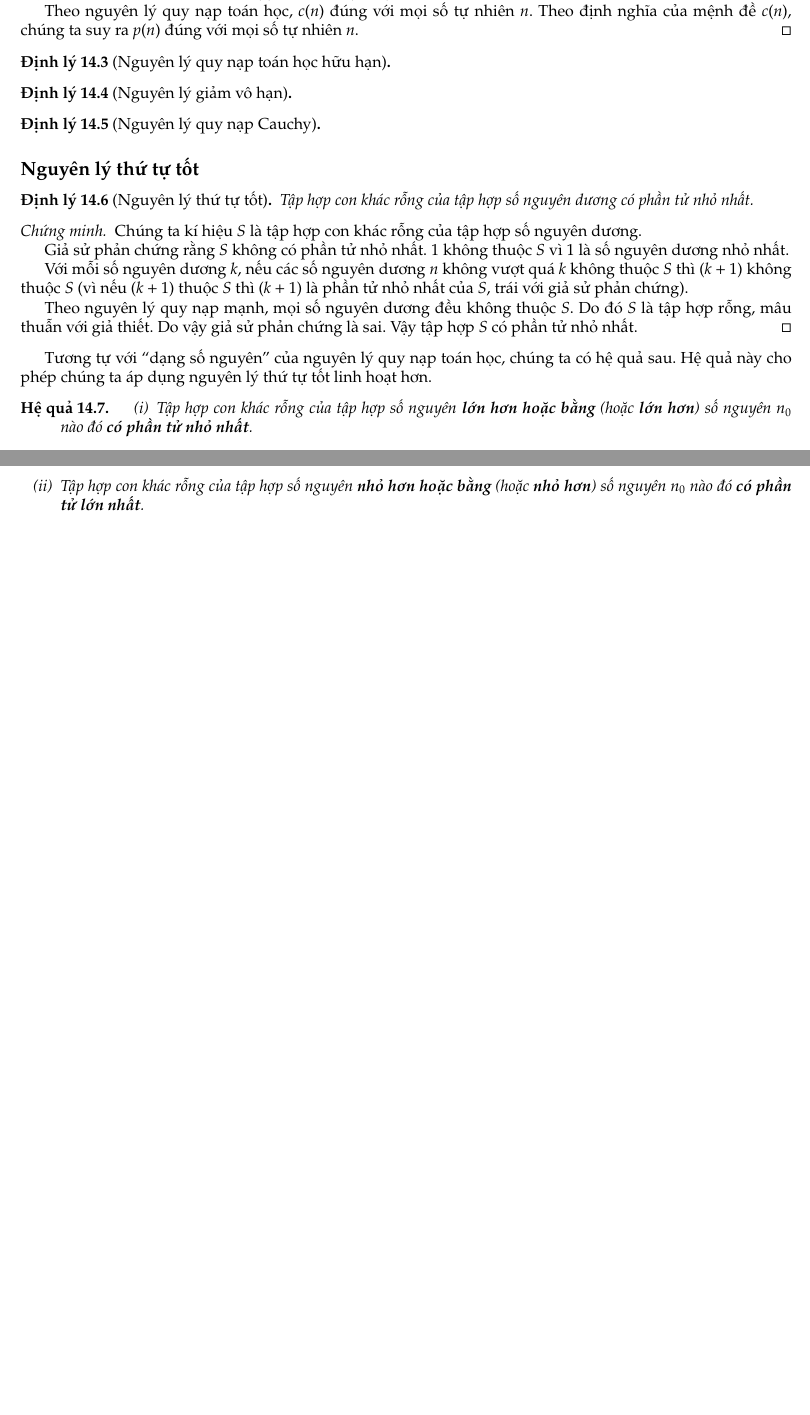
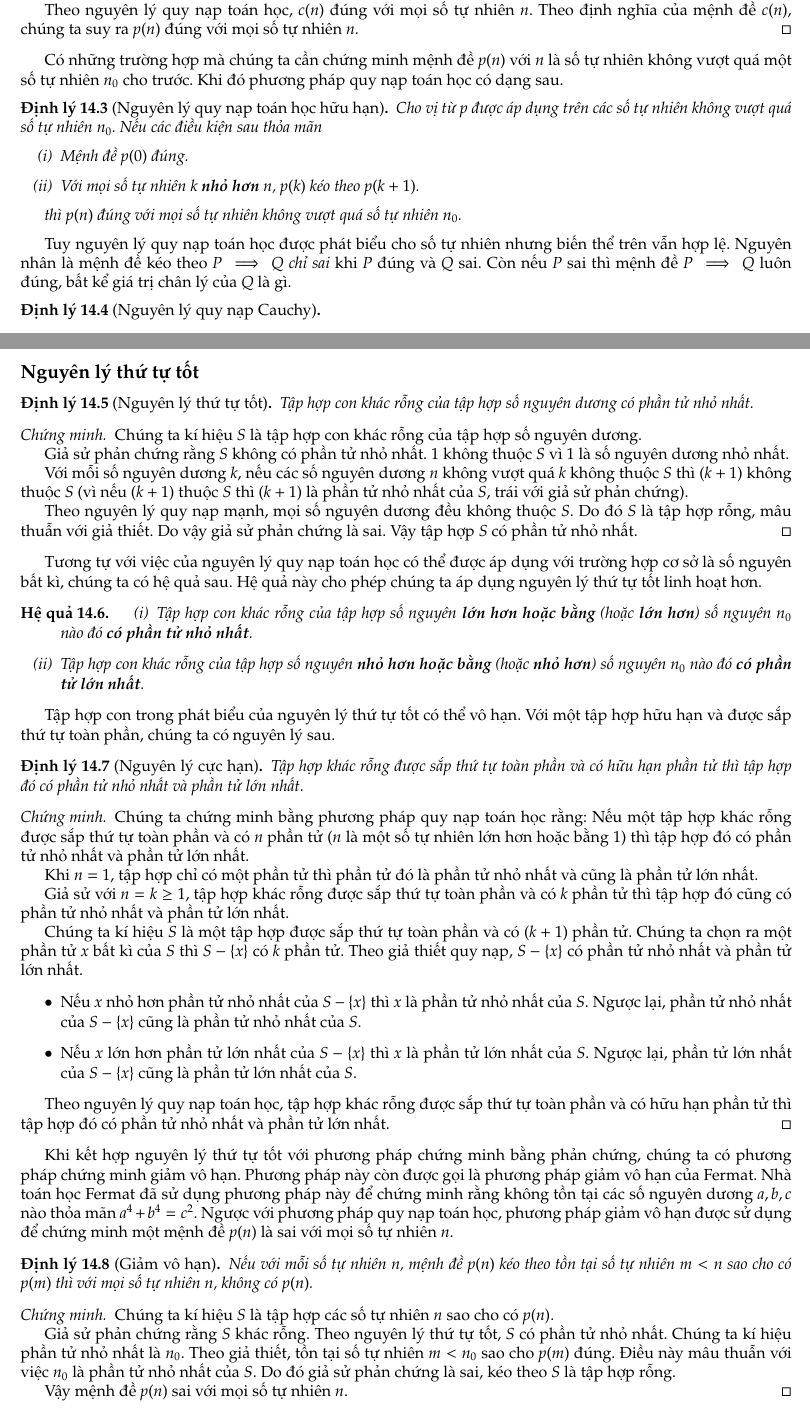
Before and after one commit to duong755/vermischt, a LaTeX book (set-theory/main.tex, which reads set-theory/chapter4.tex): two parts of pages 57 and 58 of 78 before the commit and two parts of pages 57 and 58 of 79 after it, joined at a grey line, cut so that both start at the same text, the shorter picture padded with empty space. Compiled offline with pdfLaTeX.

Commit message:
feat(set-theory): chapter 4, mathematical induction and well-ordering principle

```diff
--- a/set-theory/chapter4.tex
+++ b/set-theory/chapter4.tex
@@ -1573,11 +1576,18 @@ Với số nguyên, chúng ta có một mở rộng đơn giản cho nguyên lý
 	Theo nguyên lý quy nạp toán học, $c(n)$ đúng với mọi số tự nhiên $n$. Theo định nghĩa của mệnh đề $c(n)$, chúng ta suy ra $p(n)$ đúng với mọi số tự nhiên $n$.
 \end{proof}
 
+Có những trường hợp mà chúng ta cần chứng minh mệnh đề $p(n)$ với $n$ là số tự nhiên không vượt quá một số tự nhiên $n_{0}$ cho trước. Khi đó phương pháp quy nạp toán học có dạng sau.
 \begin{theorem}[Nguyên lý quy nạp toán học hữu hạn]
-\end{theorem}
-
-\begin{theorem}[Nguyên lý giảm vô hạn]
-\end{theorem}
+	Cho vị từ $p$ được áp dụng trên các số tự nhiên không vượt quá số tự nhiên $n_{0}$. Nếu các điều kiện sau thỏa mãn
+	\begin{enumerate}[label={(\roman*)}]
+		\item Mệnh đề $p(0)$ đúng.
+		\item Với mọi số tự nhiên $k$ \textbf{nhỏ hơn} $n$, $p(k)$ kéo theo $p(k+1)$.
+	\end{enumerate}
+
+	thì $p(n)$ đúng với mọi số tự nhiên không vượt quá số tự nhiên $n_{0}$.
+\end{theorem}
+
+Tuy nguyên lý quy nạp toán học được phát biểu cho số tự nhiên nhưng biến thể trên vẫn hợp lệ. Nguyên nhân là mệnh đề kéo theo $P\implies Q$ \textit{chỉ sai} khi $P$ đúng và $Q$ sai. Còn nếu $P$ sai thì mệnh đề $P\implies Q$ luôn đúng, bất kể giá trị chân lý của $Q$ là gì.
 
 \begin{theorem}[Nguyên lý quy nạp Cauchy]
 \end{theorem}
@@ -1598,14 +1608,48 @@ Với số nguyên, chúng ta có một mở rộng đơn giản cho nguyên lý
 	Theo nguyên lý quy nạp mạnh, mọi số nguyên dương đều không thuộc $S$. Do đó $S$ là tập hợp rỗng, mâu thuẫn với giả thiết. Do vậy giả sử phản chứng là sai. Vậy tập hợp $S$ có phần tử nhỏ nhất.
 \end{proof}
 
-Tương tự với ``dạng số nguyên'' của nguyên lý quy nạp toán học, chúng ta có hệ quả sau. Hệ quả này cho phép chúng ta áp dụng nguyên lý thứ tự tốt linh hoạt hơn.
-
+Tương tự với việc của nguyên lý quy nạp toán học có thể được áp dụng với trường hợp cơ sở là số nguyên bất kì, chúng ta có hệ quả sau. Hệ quả này cho phép chúng ta áp dụng nguyên lý thứ tự tốt linh hoạt hơn.
 \begin{corollary}
 	\begin{enumerate}[label={(\roman*)}]
 		\item Tập hợp con khác rỗng của tập hợp số nguyên \textbf{lớn hơn hoặc bằng} (hoặc \textbf{lớn hơn}) số nguyên $n_{0}$ nào đó \textbf{có phần tử nhỏ nhất}.
 		\item Tập hợp con khác rỗng của tập hợp số nguyên \textbf{nhỏ hơn hoặc bằng} (hoặc \textbf{nhỏ hơn}) số nguyên $n_{0}$ nào đó \textbf{có phần tử lớn nhất}.
 	\end{enumerate}
 \end{corollary}
+
+Tập hợp con trong phát biểu của nguyên lý thứ tự tốt có thể vô hạn. Với một tập hợp hữu hạn và được sắp thứ tự toàn phần, chúng ta có nguyên lý sau.
+\begin{theorem}[Nguyên lý cực hạn]
+	Tập hợp khác rỗng được sắp thứ tự toàn phần và có hữu hạn phần tử thì tập hợp đó có phần tử nhỏ nhất và phần tử lớn nhất.
+\end{theorem}
+
+\begin{proof}
+	Chúng ta chứng minh bằng phương pháp quy nạp toán học rằng: Nếu một tập hợp khác rỗng được sắp thứ tự toàn phần và có $n$ phần tử ($n$ là một số tự nhiên lớn hơn hoặc bằng $1$) thì tập hợp đó có phần tử nhỏ nhất và phần tử lớn nhất.
+
+	Khi $n = 1$, tập hợp chỉ có một phần tử thì phần tử đó là phần tử nhỏ nhất và cũng là phần tử lớn nhất.
+
+	Giả sử với $n = k\geq 1$, tập hợp khác rỗng được sắp thứ tự toàn phần và có $k$ phần tử thì tập hợp đó cũng có phần tử nhỏ nhất và phần tử lớn nhất.
+
+	Chúng ta kí hiệu $S$ là một tập hợp được sắp thứ tự toàn phần và có $(k+1)$ phần tử. Chúng ta chọn ra một phần tử $x$ bất kì của $S$ thì $S - \{x\}$ có $k$ phần tử. Theo giả thiết quy nạp, $S - \{x\}$ có phần tử nhỏ nhất và phần tử lớn nhất.
+	\begin{itemize}
+		\item Nếu $x$ nhỏ hơn phần tử nhỏ nhất của $S - \{x\}$ thì $x$ là phần tử nhỏ nhất của $S$. Ngược lại, phần tử nhỏ nhất của $S - \{x\}$ cũng là phần tử nhỏ nhất của $S$.
+		\item Nếu $x$ lớn hơn phần tử lớn nhất của $S - \{x\}$ thì $x$ là phần tử lớn nhất của $S$. Ngược lại, phần tử lớn nhất của $S - \{x\}$ cũng là phần tử lớn nhất của $S$.
+	\end{itemize}
+
+	Theo nguyên lý quy nạp toán học, tập hợp khác rỗng được sắp thứ tự toàn phần và có hữu hạn phần tử thì tập hợp đó có phần tử nhỏ nhất và phần tử lớn nhất.
+\end{proof}
+
+Khi kết hợp nguyên lý thứ tự tốt với phương pháp chứng minh bằng phản chứng, chúng ta có phương pháp chứng minh giảm vô hạn. Phương pháp này còn được gọi là phương pháp giảm vô hạn của Fermat. Nhà toán học Fermat đã sử dụng phương pháp này để chứng minh rằng không tồn tại các số nguyên dương $a, b, c$ nào thỏa mãn $a^{4} + b^{4} = c^{2}$. Ngược với phương pháp quy nạp toán học, phương pháp giảm vô hạn được sử dụng để chứng minh một mệnh đề $p(n)$ là sai với mọi số tự nhiên $n$.
+
+\begin{theorem}[Giảm vô hạn]
+	Nếu với mỗi số tự nhiên $n$, mệnh đề $p(n)$ kéo theo tồn tại số tự nhiên $m < n$ sao cho có $p(m)$ thì với mọi số tự nhiên $n$, không có $p(n)$.
+\end{theorem}
+
+\begin{proof}
+	Chúng ta kí hiệu $S$ là tập hợp các số tự nhiên $n$ sao cho có $p(n)$.
+
+	Giả sử phản chứng rằng $S$ khác rỗng. Theo nguyên lý thứ tự tốt, $S$ có phần tử nhỏ nhất. Chúng ta kí hiệu phần tử nhỏ nhất là $n_{0}$. Theo giả thiết, tồn tại số tự nhiên $m < n_{0}$ sao cho $p(m)$ đúng. Điều này mâu thuẫn với việc $n_{0}$ là phần tử nhỏ nhất của $S$. Do đó giả sử phản chứng là sai, kéo theo $S$ là tập hợp rỗng.
+
+	Vậy mệnh đề $p(n)$ sai với mọi số tự nhiên $n$.
+\end{proof}
 
 Một nhược điểm của nguyên lý thứ tự tốt và chứng minh của nguyên lý này là \textit{không có tính xây dựng}. Chúng ta chỉ ra sự tồn tại của số nguyên dương nhỏ nhất trong một tập hợp con khác rỗng của tập hợp số nguyên dương, nhưng không biết đó là số nào, hay cách tìm số đó. Có một tư tưởng trong toán học được gọi là \textit{tư tưởng xây dựng} (constructivism). Tư tưởng này khẳng định rằng để chứng minh sự tồn tại của một đối tượng toán học, cần phải đưa ra một ví dụ, hoặc thuật toán (cách) tìm ra ví dụ. Trái với tư tưởng xây dựng, chứng minh bằng phương pháp phản chứng giả sử rằng một đối tượng như vậy không tồn tại và tiếp tục lập luận để đi tới một mâu thuẫn. Tư tưởng xây dựng rất có ích trong việc học và làm toán, bởi quá trình tìm ví dụ và việc có một ví dụ cụ thể là rất giá trị trong việc hiểu một đối tượng toán học. Kĩ năng xây dựng ví dụ là một trong những kĩ năng tối quan trọng trong việc học và làm toán. Tuy vậy, phương pháp phản chứng vẫn luôn tỏ ra là một công cụ mạnh và dễ dàng, thậm chí đôi khi được coi là duy nhất để chứng minh nhiều định lý quan trọng về tính tồn tại.
 
```
Also changed, not shown: set-theory/chapter4.tex (26 more changed lines).
